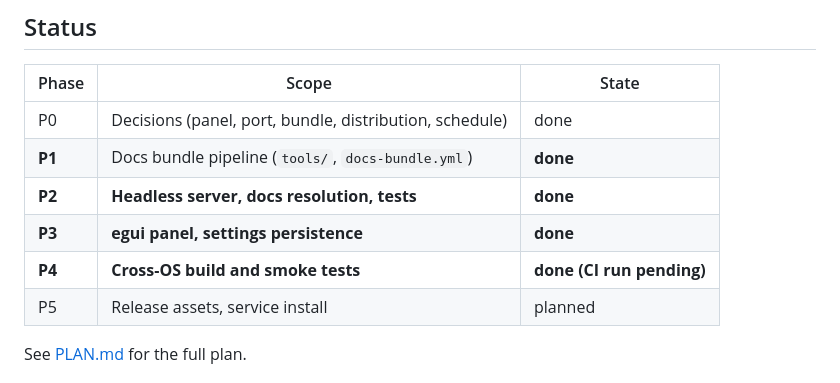
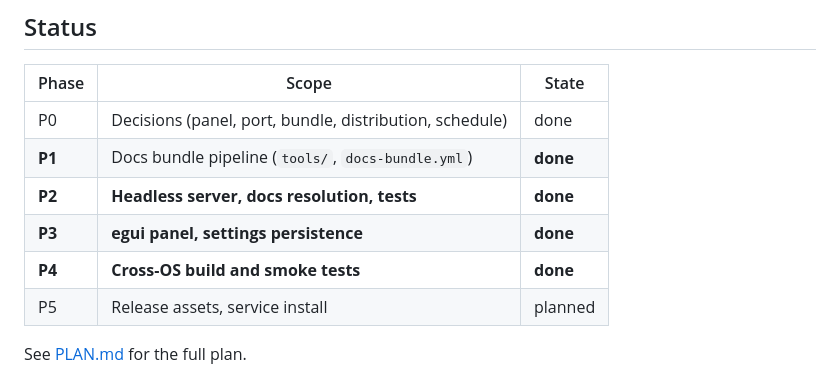
Before and after one commit to soolmuk/goose-doc, a Markdown page: README.md, the part around the change. Rendered like a GitHub page.

```diff
--- a/README.md
+++ b/README.md
@@ -21,7 +21,7 @@ GOOSE_DOCS_ROOT=http://docs.internal:10650
 | **P1** | Docs bundle pipeline (`tools/`, `docs-bundle.yml`) | **done** |
 | **P2** | **Headless server, docs resolution, tests** | **done** |
 | **P3** | **egui panel, settings persistence** | **done** |
-| **P4** | **Cross-OS build and smoke tests** | **done (CI run pending)** |
+| **P4** | **Cross-OS build and smoke tests** | **done** |
 | P5 | Release assets, service install | planned |
 
 See [PLAN.md](PLAN.md) for the full plan.
```
Also changed, not shown: PLAN.md (+19 -10 lines).
